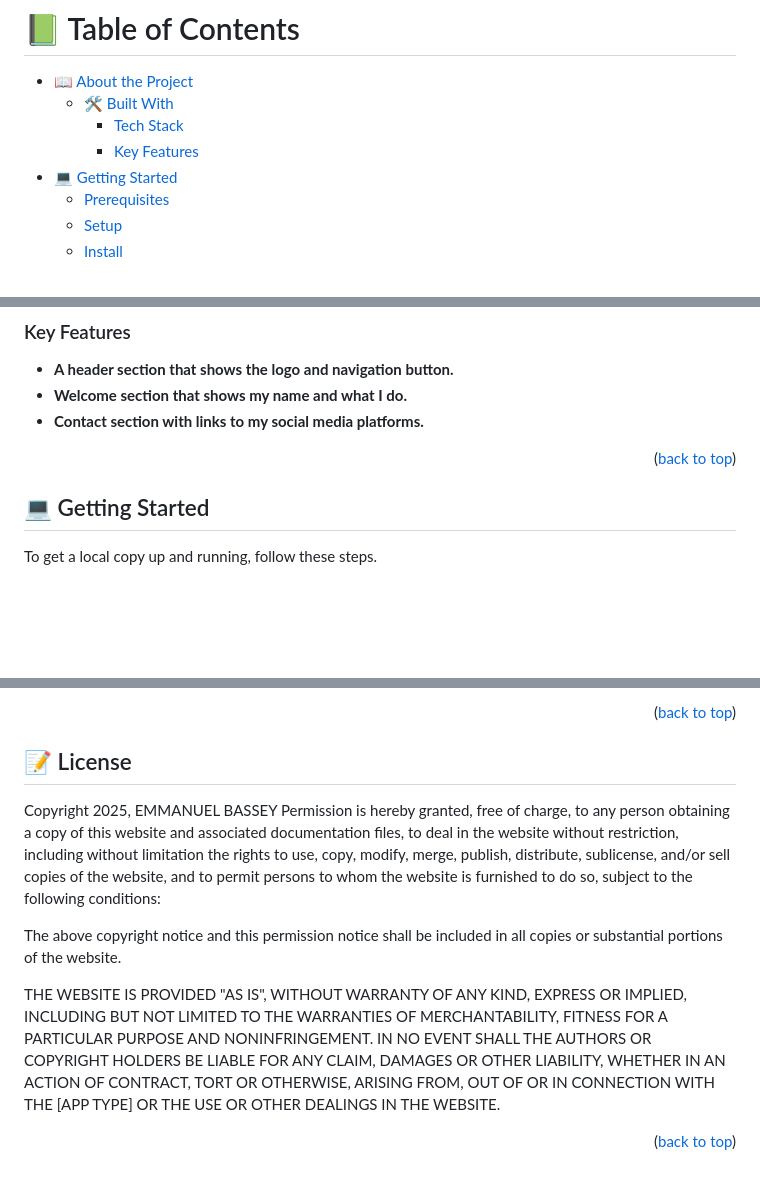
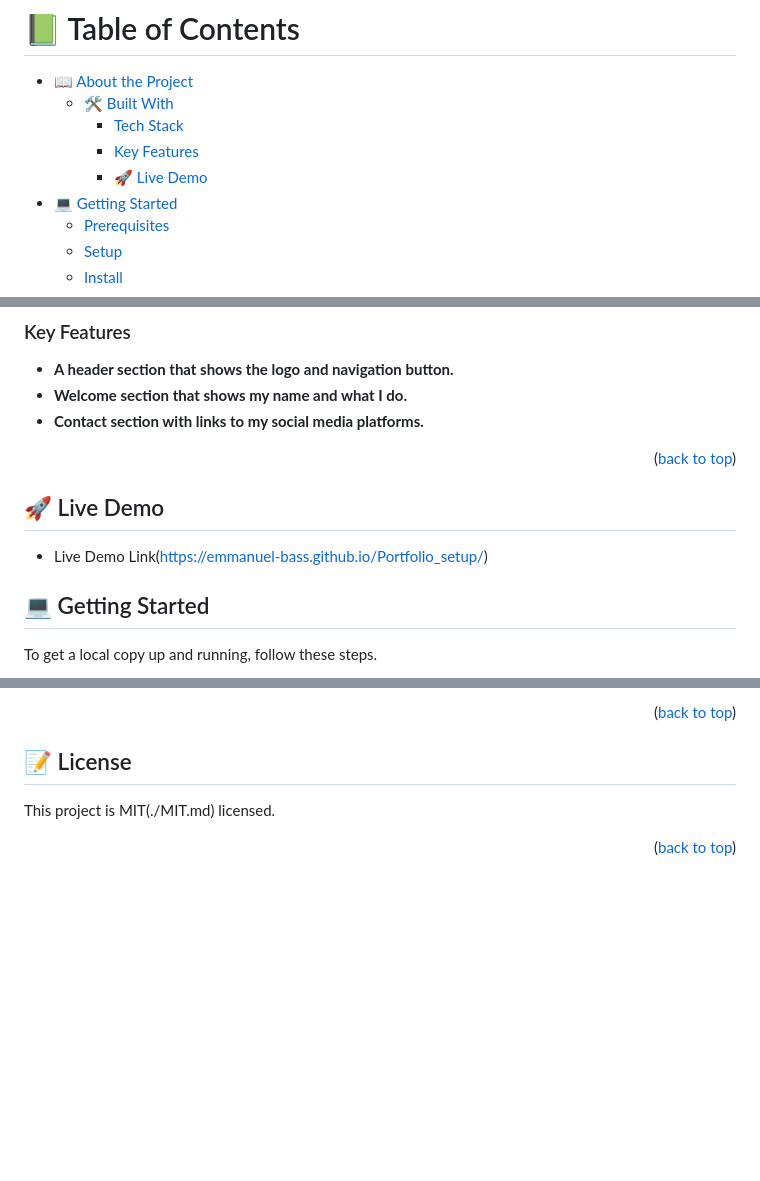
Before and after one commit to Emmanuel-Bass/Portfolio_setup, a Markdown page: README.md, 3 parts joined by grey strips. Drawn GitHub-style; blank space fills up the shorter version.

Commit message:
Add README file to describe the project

```diff
--- a/README.md
+++ b/README.md
@@ -13,6 +13,7 @@
   - [🛠 Built With](#built-with)
     - [Tech Stack](#tech-stack)
     - [Key Features](#key-features)
+    - [🚀 Live Demo](#live-demo)
 - [💻 Getting Started](#getting-started)
   - [Prerequisites](#prerequisites)
   - [Setup](#setup)
@@ -55,6 +57,11 @@
 
 <p align="right">(<a href="#readme-top">back to top</a>)</p>
 
+
+## 🚀 Live Demo <a name="live-demo"></a>
+
+
+- Live Demo Link(https://emmanuel-bass.github.io/Portfolio_setup/)
 
 
 ## 💻 Getting Started <a name="getting-started"></a>
@@ -173,11 +180,6 @@ I would like to thank my mentor [Olaoye Oluwatoyin Abayomi](https://github.com/A
 
 ## 📝 License <a name="license"></a>
 
-Copyright 2025, EMMANUEL BASSEY
-Permission is hereby granted, free of charge, to any person obtaining a copy of this website and associated documentation files, to deal in the website without restriction, including without limitation the rights to use, copy, modify, merge, publish, distribute, sublicense, and/or sell copies of the website, and to permit persons to whom the website is furnished to do so, subject to the following conditions:
-
-The above copyright notice and this permission notice shall be included in all copies or substantial portions of the website.
-
-THE WEBSITE IS PROVIDED "AS IS", WITHOUT WARRANTY OF ANY KIND, EXPRESS OR IMPLIED, INCLUDING BUT NOT LIMITED TO THE WARRANTIES OF MERCHANTABILITY, FITNESS FOR A PARTICULAR PURPOSE AND NONINFRINGEMENT. IN NO EVENT SHALL THE AUTHORS OR COPYRIGHT HOLDERS BE LIABLE FOR ANY CLAIM, DAMAGES OR OTHER LIABILITY, WHETHER IN AN ACTION OF CONTRACT, TORT OR OTHERWISE, ARISING FROM, OUT OF OR IN CONNECTION WITH THE [APP TYPE] OR THE USE OR OTHER DEALINGS IN THE WEBSITE.
+This project is MIT(./MIT.md) licensed.
 
 <p align="right">(<a href="#readme-top">back to top</a>)</p>
```
Also changed, not shown: other parts of README.md (+1 -0 lines).
